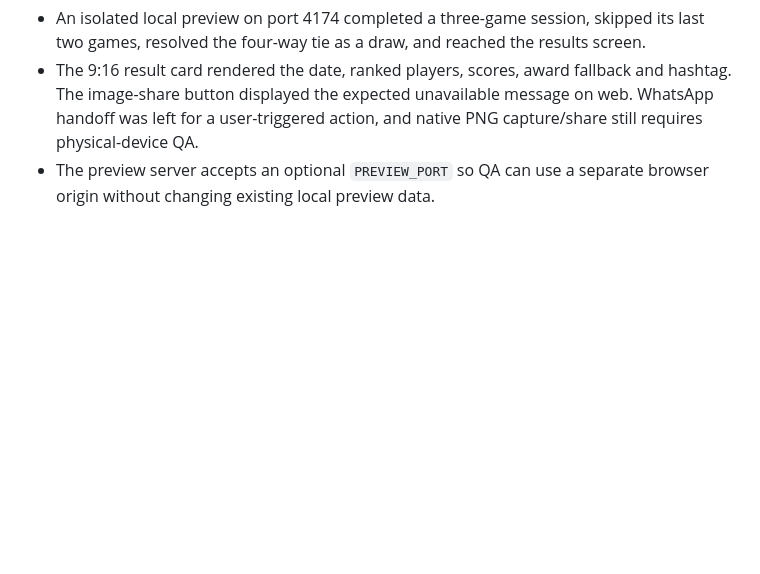
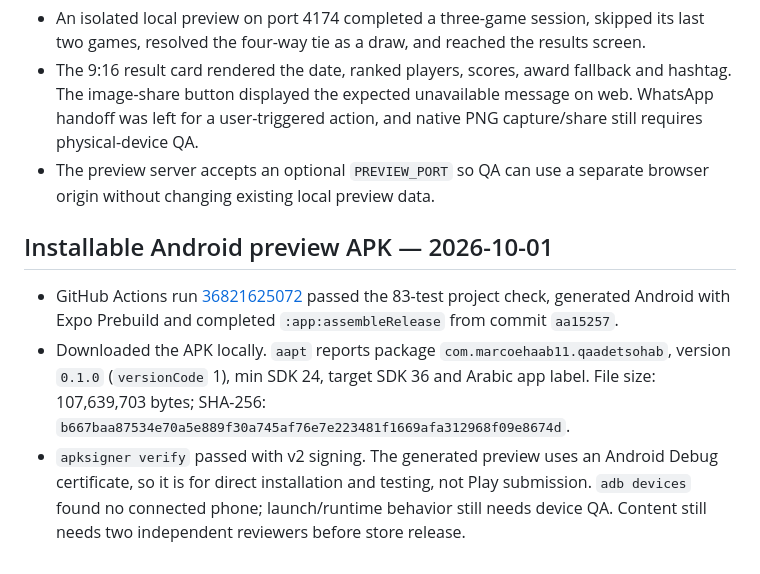
Before and after one commit to marcoehaab11/qaadet_sohab_app, a Markdown page: docs/VERIFICATION.md, the part around the change. Drawn GitHub-style; blank space fills up the shorter version.

Commit message:
Docs: record verified Android preview APK

```diff
--- a/docs/VERIFICATION.md
+++ b/docs/VERIFICATION.md
@@ -180,3 +180,9 @@ M2 screens and live-session coordination, integrating the already tested engine
 - An isolated local preview on port 4174 completed a three-game session, skipped its last two games, resolved the four-way tie as a draw, and reached the results screen.
 - The 9:16 result card rendered the date, ranked players, scores, award fallback and hashtag. The image-share button displayed the expected unavailable message on web. WhatsApp handoff was left for a user-triggered action, and native PNG capture/share still requires physical-device QA.
 - The preview server accepts an optional `PREVIEW_PORT` so QA can use a separate browser origin without changing existing local preview data.
+
+## Installable Android preview APK — 2026-10-01
+
+- GitHub Actions run [36821625072](https://github.com/marcoehaab11/qaadet_sohab_app/actions/runs/36821625072) passed the 83-test project check, generated Android with Expo Prebuild and completed `:app:assembleRelease` from commit `aa15257`.
+- Downloaded the APK locally. `aapt` reports package `com.marcoehaab11.qaadetsohab`, version `0.1.0` (`versionCode` 1), min SDK 24, target SDK 36 and Arabic app label. File size: 107,639,703 bytes; SHA-256: `b667baa87534e70a5e889f30a745af76e7e223481f1669afa312968f09e8674d`.
+- `apksigner verify` passed with v2 signing. The generated preview uses an Android Debug certificate, so it is for direct installation and testing, not Play submission. `adb devices` found no connected phone; launch/runtime behavior still needs device QA. Content still needs two independent reviewers before store release.
```
